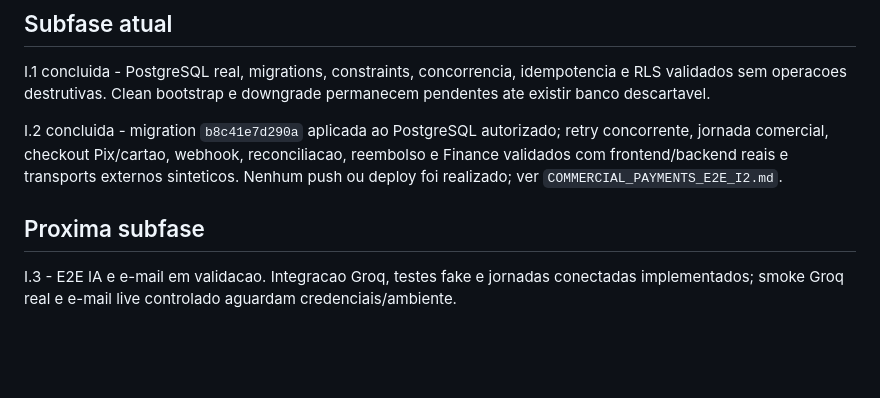
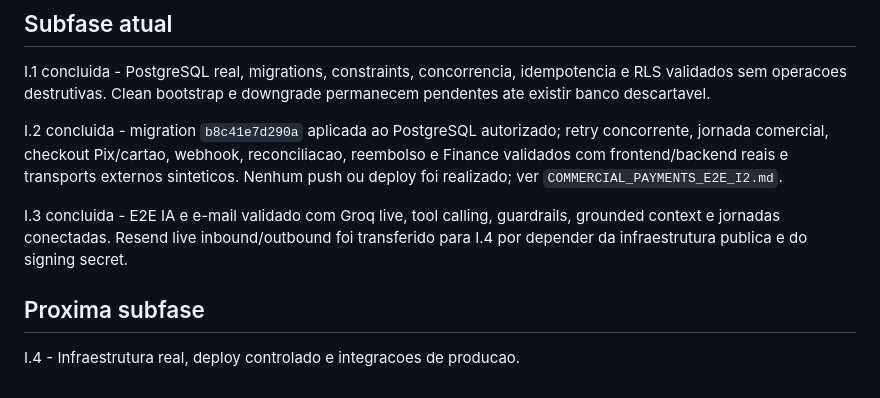
Before and after one commit to andersongaalves/mirai-hit-studio, a Markdown page: docs/ROADMAP.md, the part around the change. Rendered like a GitHub page; blank space fills up the shorter version.

```diff
--- a/docs/ROADMAP.md
+++ b/docs/ROADMAP.md
@@ -114,7 +114,10 @@ I.1 concluida - PostgreSQL real, migrations, constraints, concorrencia, idempote
 
 I.2 concluida - migration `b8c41e7d290a` aplicada ao PostgreSQL autorizado; retry concorrente, jornada comercial, checkout Pix/cartao, webhook, reconciliacao, reembolso e Finance validados com frontend/backend reais e transports externos sinteticos. Nenhum push ou deploy foi realizado; ver `COMMERCIAL_PAYMENTS_E2E_I2.md`.
 
+I.3 concluida - E2E IA e e-mail validado com Groq live, tool calling, guardrails,
+grounded context e jornadas conectadas. Resend live inbound/outbound foi transferido
+para I.4 por depender da infraestrutura publica e do signing secret.
+
 ## Proxima subfase
 
-I.3 - E2E IA e e-mail em validacao. Integracao Groq, testes fake e jornadas conectadas
-implementados; smoke Groq real e e-mail live controlado aguardam credenciais/ambiente.
+I.4 - Infraestrutura real, deploy controlado e integracoes de producao.
```
Also changed, not shown: docs/AI_EMAIL_E2E_I3.md (+23 -9 lines).
